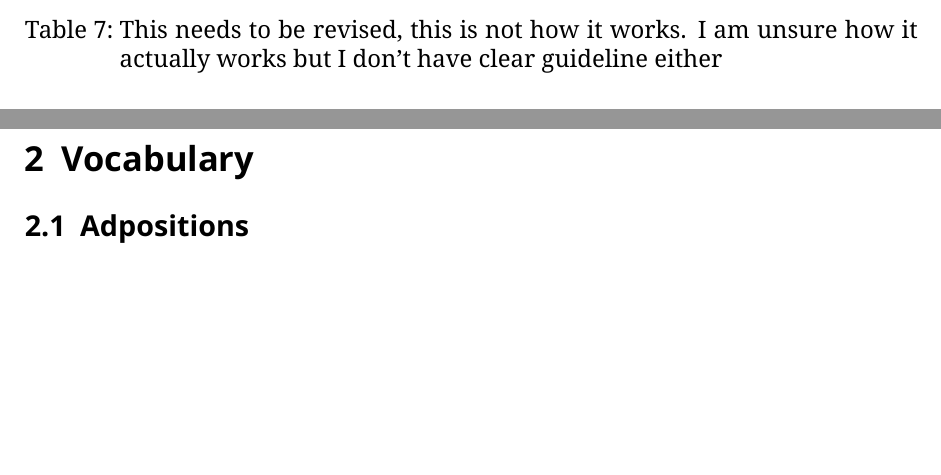
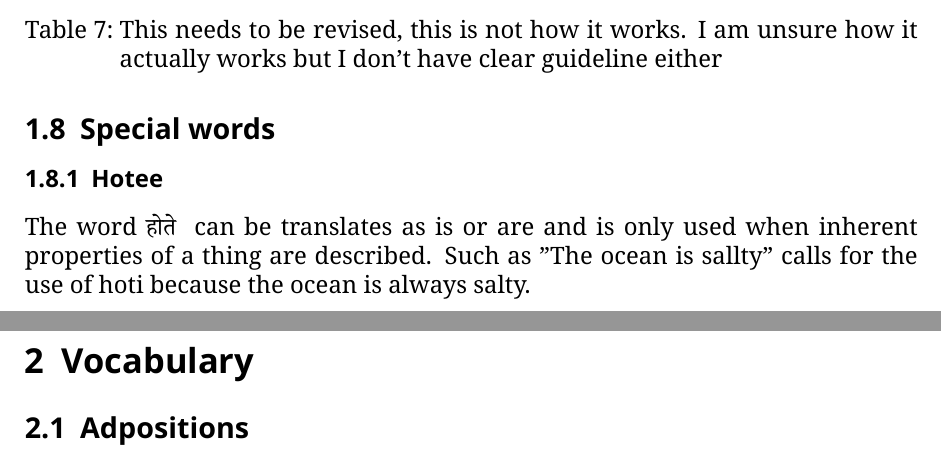
Before and after one commit to JannisErhard/Hindi-Texfiles, a LaTeX document (main.tex): two parts of pages 5 and 6 of 17, joined at a grey line, cut so that both start at the same text, the shorter picture padded with empty space. Compiled offline with XeLaTeX.

Commit message:
added grammar, never include decangarii in header, causes compiler to crash

```diff
--- a/main.tex
+++ b/main.tex
@@ -186,6 +186,9 @@ direct form & oblique form \\ \hline
     \caption{This needs to be revised, this is not how it works. I am unsure how it actually works but I don't have clear guideline either} \label{tab:my_label}
 \end{table}
 
+\subsection{Special words}
+\subsubsection{Hotee}
+	The word \begin{hindi}होते   \end{hindi} can be translates as is or are and is only used when inherent properties of a thing are described. Such as "The ocean is sallty" calls for the use of hoti because the ocean is always salty.
 
 
 \newpage
```
